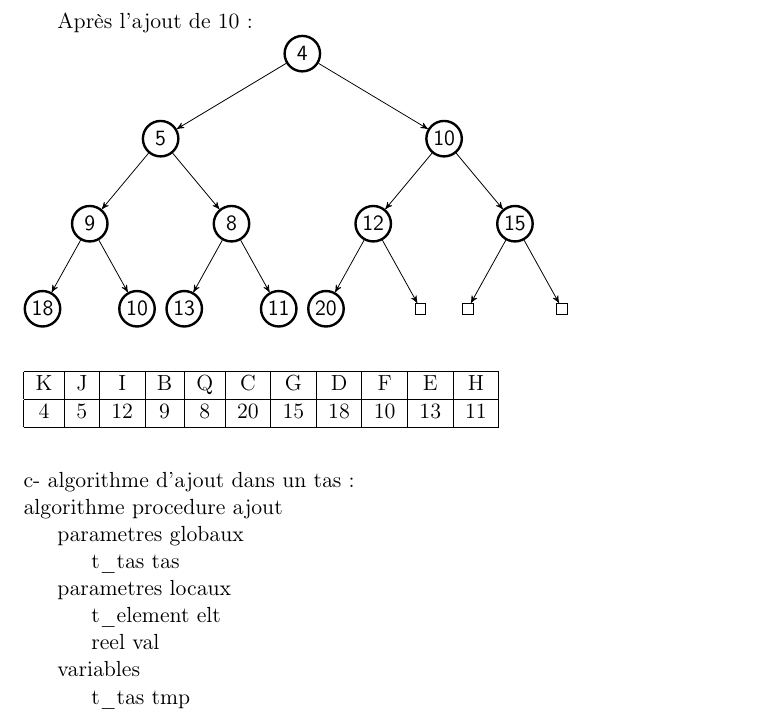
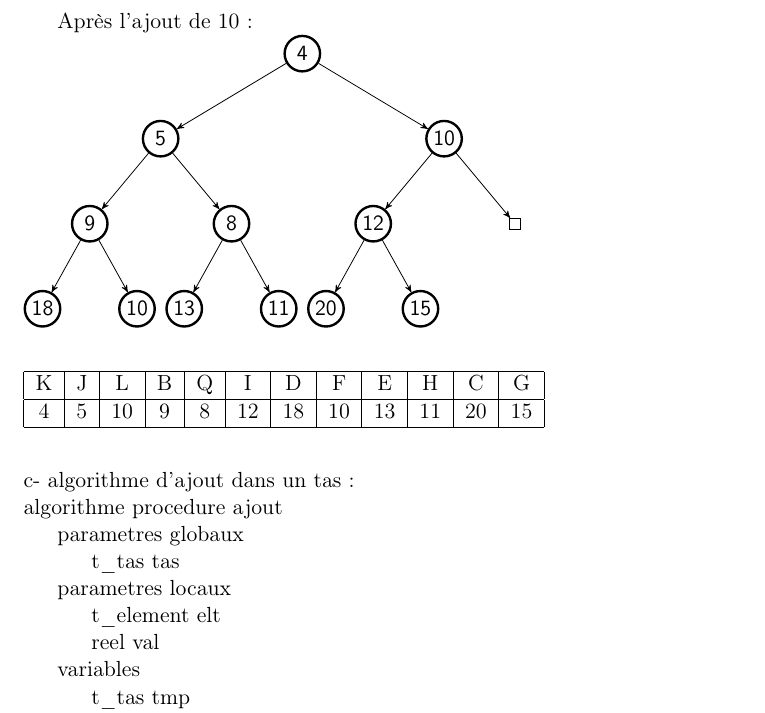
Before and after one commit to skeat59/algo, a LaTeX document (algo/algo.tex): part of page 3 of 6, cut so that both start at the same text. Compiled offline with pdfLaTeX.

Commit message:
1ere revision

```diff
--- a/algo/algo.tex
+++ b/algo/algo.tex
@@ -17,6 +17,8 @@
 
 \usepackage{tikz}
 \usetikzlibrary{arrows}
+
+\usetikzlibrary{trees}
 
 
 \usepackage{eso-pic}
@@ -119,19 +121,15 @@ e- Un nœud est un point simple si l'une des cases, correspondant a ses fils, da
     child{ node [arn_r] {10}
             child{ node [arn_r] {12}
             	child {node [arn_r] {20}}
-            	child {node [arn_x] {}}
-          	}
-            child{ node [arn_r] {15}
-            	child{node [arn_x] {}}
-            	child{node [arn_x]{}}
-            }
+               child{ node [arn_r] {15}}
+  			}
+  			child{ node [arn_x]{}}
    };
-\end{tikzpicture}
-\\
+\end{tikzpicture}\\
 \vspace{2.5mm}\\
-\begin{tabular}{|c|c|c|c|c|c|c|c|c|c|c|}
-\hline K & J & I & B & Q & C & G & D & F & E & H \\
-\hline 4 & 5 & 12 & 9 & 8 & 20 & 15 & 18 & 10 & 13 & 11 \\
+\begin{tabular}{|c|c|c|c|c|c|c|c|c|c|c|c|}
+\hline K & J & L  & B & Q & I  & D  & F  & E  & H  & C  & G \\
+\hline 4 & 5 & 10 & 9 & 8 & 12 & 18 & 10 & 13 & 11 & 20 & 15\\
 \hline
 \end{tabular} \\
 \vspace{5mm}\\
```
Also changed, not shown: algo/algo.pdf, algo/algo.tex (7 more changed lines), 1 other file.
